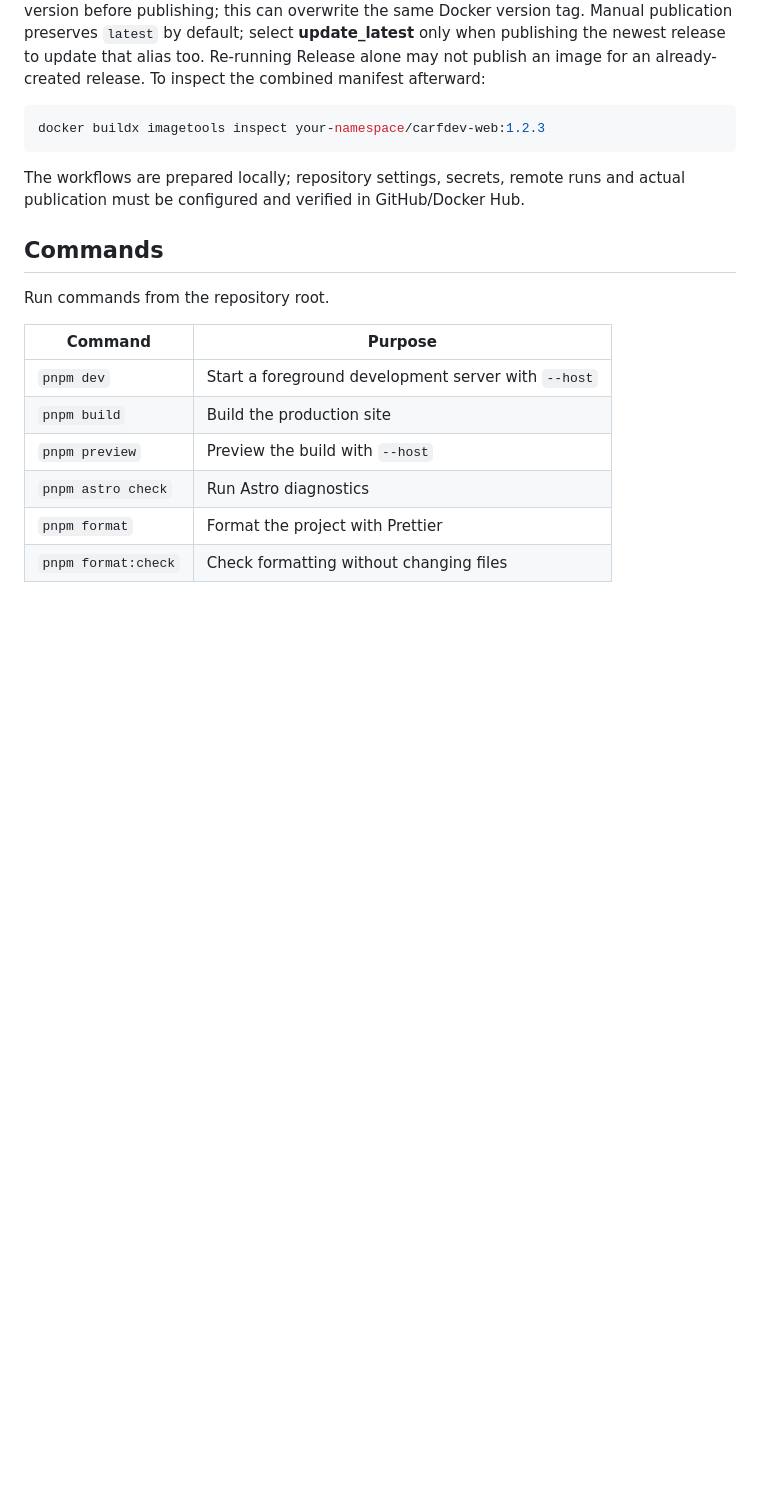
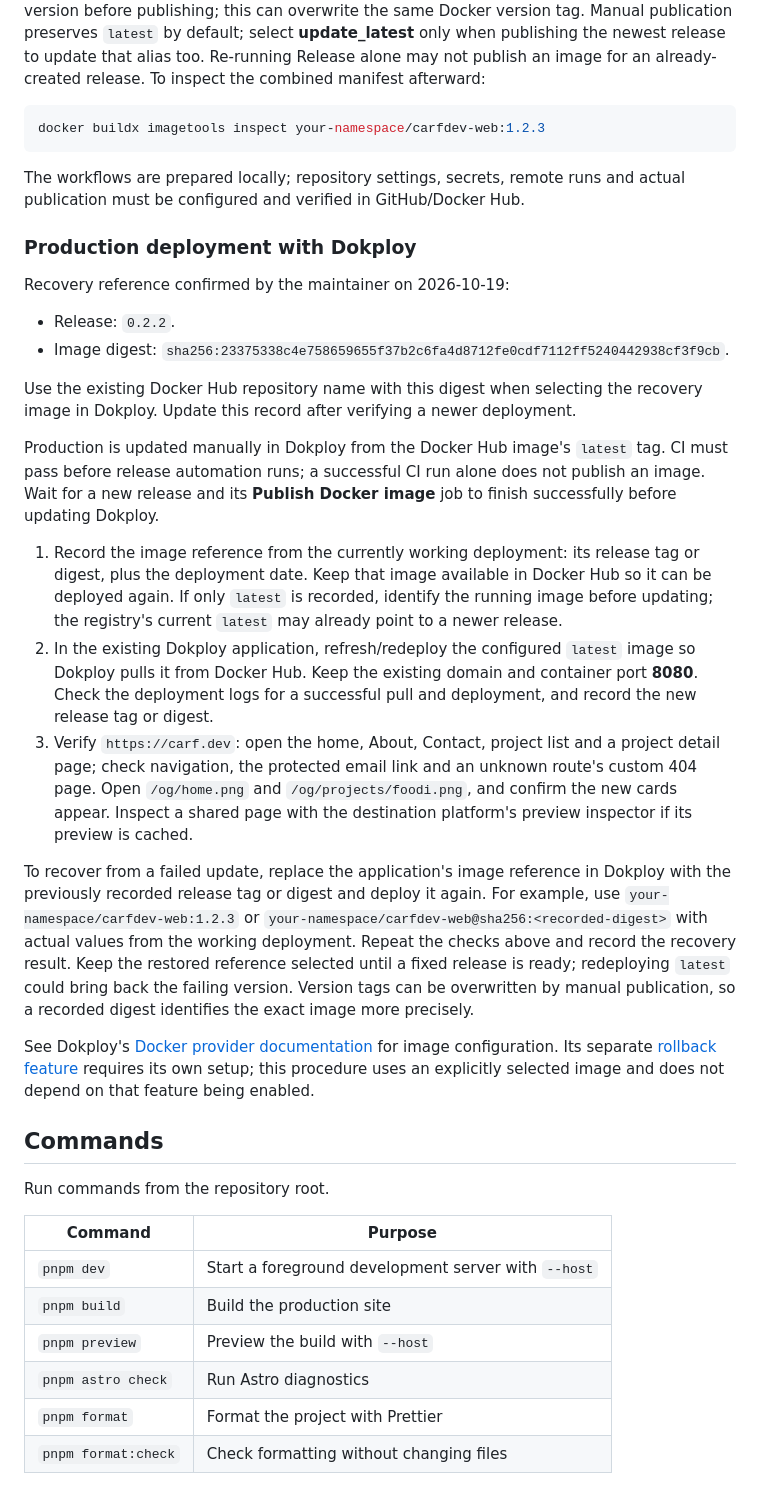
Before and after one commit to carfdev/carfdev-web, a Markdown page: README.md, the part around the change. GitHub-like rendering; blank space fills up the shorter version.

Commit message:
docs: document Dokploy deployment and recovery

```diff
--- a/README.md
+++ b/README.md
@@ -155,6 +155,52 @@ docker buildx imagetools inspect your-namespace/carfdev-web:1.2.3
 The workflows are prepared locally; repository settings, secrets, remote runs and
 actual publication must be configured and verified in GitHub/Docker Hub.
 
+### Production deployment with Dokploy
+
+Recovery reference confirmed by the maintainer on 2026-10-19:
+
+- Release: `0.2.2`.
+- Image digest: `sha256:23375338c4e758659655f37b2c6fa4d8712fe0cdf7112ff5240442938cf3f9cb`.
+
+Use the existing Docker Hub repository name with this digest when selecting the
+recovery image in Dokploy. Update this record after verifying a newer deployment.
+
+Production is updated manually in Dokploy from the Docker Hub image's `latest`
+tag. CI must pass before release automation runs; a successful CI run alone does
+not publish an image. Wait for a new release and its **Publish Docker image** job
+to finish successfully before updating Dokploy.
+
+1. Record the image reference from the currently working deployment: its release
+   tag or digest, plus the deployment date. Keep that image available in Docker
+   Hub so it can be deployed again. If only `latest` is recorded, identify the
+   running image before updating; the registry's current `latest` may already
+   point to a newer release.
+2. In the existing Dokploy application, refresh/redeploy the configured `latest`
+   image so Dokploy pulls it from Docker Hub. Keep the existing domain and
+   container port **8080**. Check the deployment logs for a successful pull and
+   deployment, and record the new release tag or digest.
+3. Verify `https://carf.dev`: open the home, About, Contact, project list and a
+   project detail page; check navigation, the protected email link and an unknown
+   route's custom 404 page. Open `/og/home.png` and `/og/projects/foodi.png`, and
+   confirm the new cards appear. Inspect a shared page with the destination
+   platform's preview inspector if its preview is cached.
+
+To recover from a failed update, replace the application's image reference in
+Dokploy with the previously recorded release tag or digest and deploy it again.
+For example, use `your-namespace/carfdev-web:1.2.3` or
+`your-namespace/carfdev-web@sha256:<recorded-digest>` with actual values from the
+working deployment. Repeat the checks above and record the recovery result.
+Keep the restored reference selected until a fixed release is ready; redeploying
+`latest` could bring back the failing version. Version tags can be overwritten
+by manual publication, so a recorded digest identifies the exact image more
+precisely.
+
+See Dokploy's [Docker provider documentation](https://docs.dokploy.com/docs/core/providers)
+for image configuration. Its separate
+[rollback feature](https://docs.dokploy.com/docs/core/applications/rollbacks)
+requires its own setup; this procedure uses an explicitly selected image and
+does not depend on that feature being enabled.
+
 ## Commands
 
 Run commands from the repository root.
```
Also changed, not shown: AGENTS.md (+6 -2 lines).
